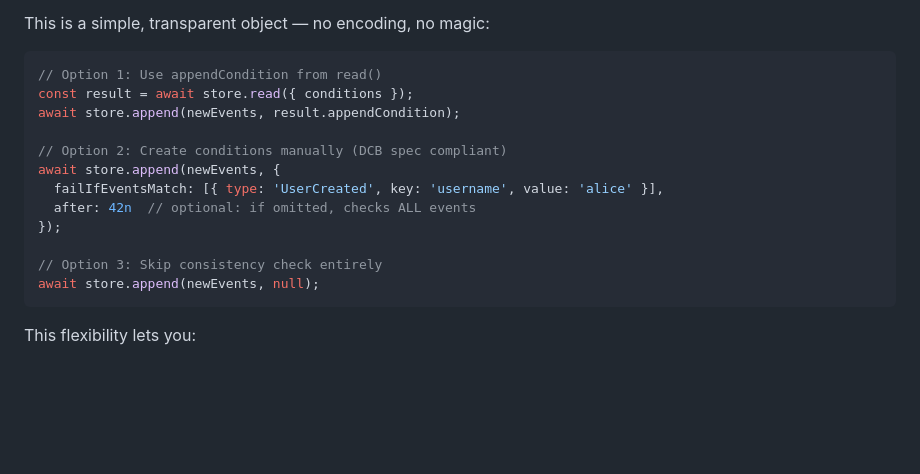
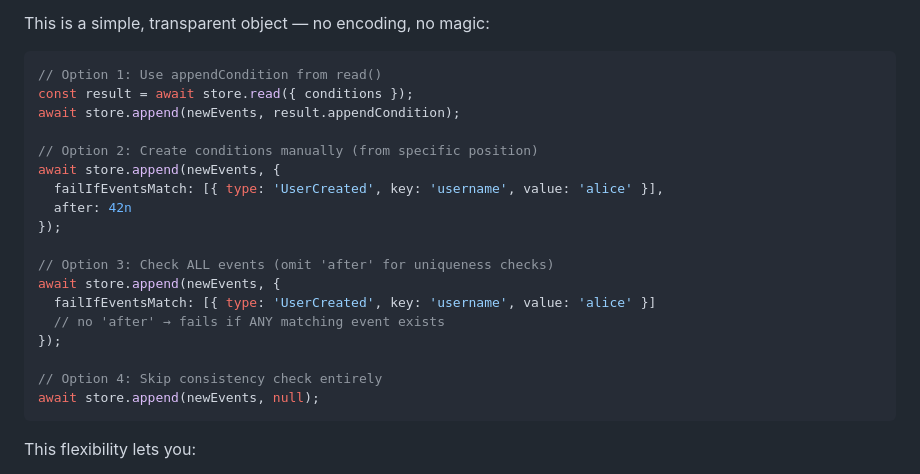
Before and after one commit to SBortz/boundlessdb, a Markdown page: README.md, the part around the change. Rendered like a GitHub page; blank space fills up the shorter version.

Commit message:
docs: add explicit example for 'check all events' case

````diff
--- a/README.md
+++ b/README.md
@@ -206,13 +206,19 @@ This is a simple, transparent object — no encoding, no magic:
 const result = await store.read({ conditions });
 await store.append(newEvents, result.appendCondition);
 
-// Option 2: Create conditions manually (DCB spec compliant)
+// Option 2: Create conditions manually (from specific position)
 await store.append(newEvents, {
   failIfEventsMatch: [{ type: 'UserCreated', key: 'username', value: 'alice' }],
-  after: 42n  // optional: if omitted, checks ALL events
+  after: 42n
 });
 
-// Option 3: Skip consistency check entirely
+// Option 3: Check ALL events (omit 'after' for uniqueness checks)
+await store.append(newEvents, {
+  failIfEventsMatch: [{ type: 'UserCreated', key: 'username', value: 'alice' }]
+  // no 'after' → fails if ANY matching event exists
+});
+
+// Option 4: Skip consistency check entirely
 await store.append(newEvents, null);
 ```
 
````
